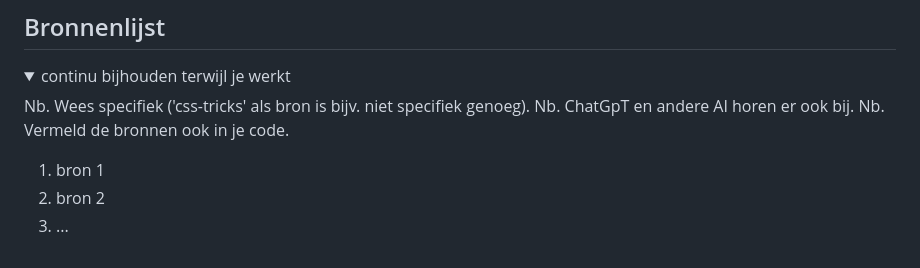
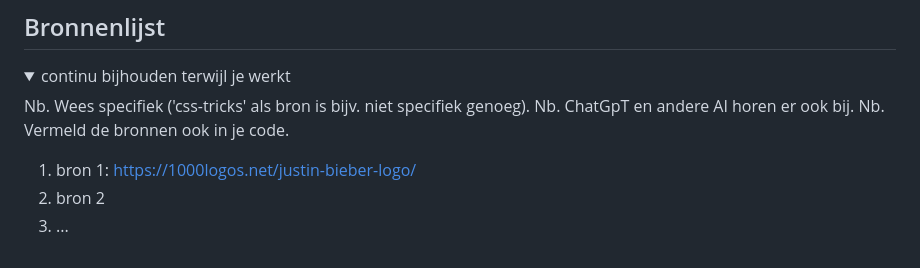
Before and after one commit to Noene99/FED24-25, a Markdown page: README.md, the part around the change. GitHub-like rendering.

Commit message:
logo, html paginas

```diff
--- a/README.md
+++ b/README.md
@@ -291,7 +291,7 @@ Nb. Door *open* toe te voegen aan een *details* element kun je deze standaard op
   Nb. ChatGpT en andere AI horen er ook bij.
   Nb. Vermeld de bronnen ook in je code.
 
-  1. bron 1
+  1. bron 1: https://1000logos.net/justin-bieber-logo/
   2. bron 2
   3. ...
 
```
Also changed, not shown: images/4727120-200.png (added), images/logo-Justin-Bieber.png (added), 4 other files.
